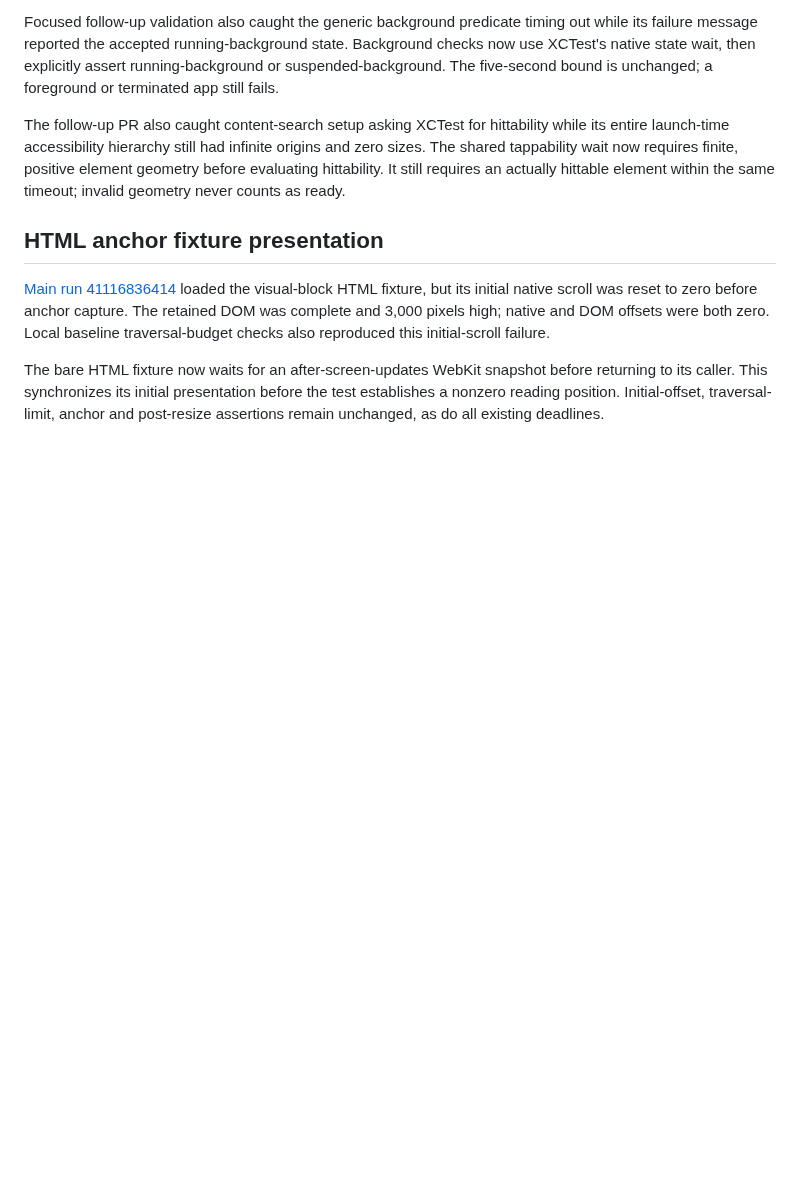
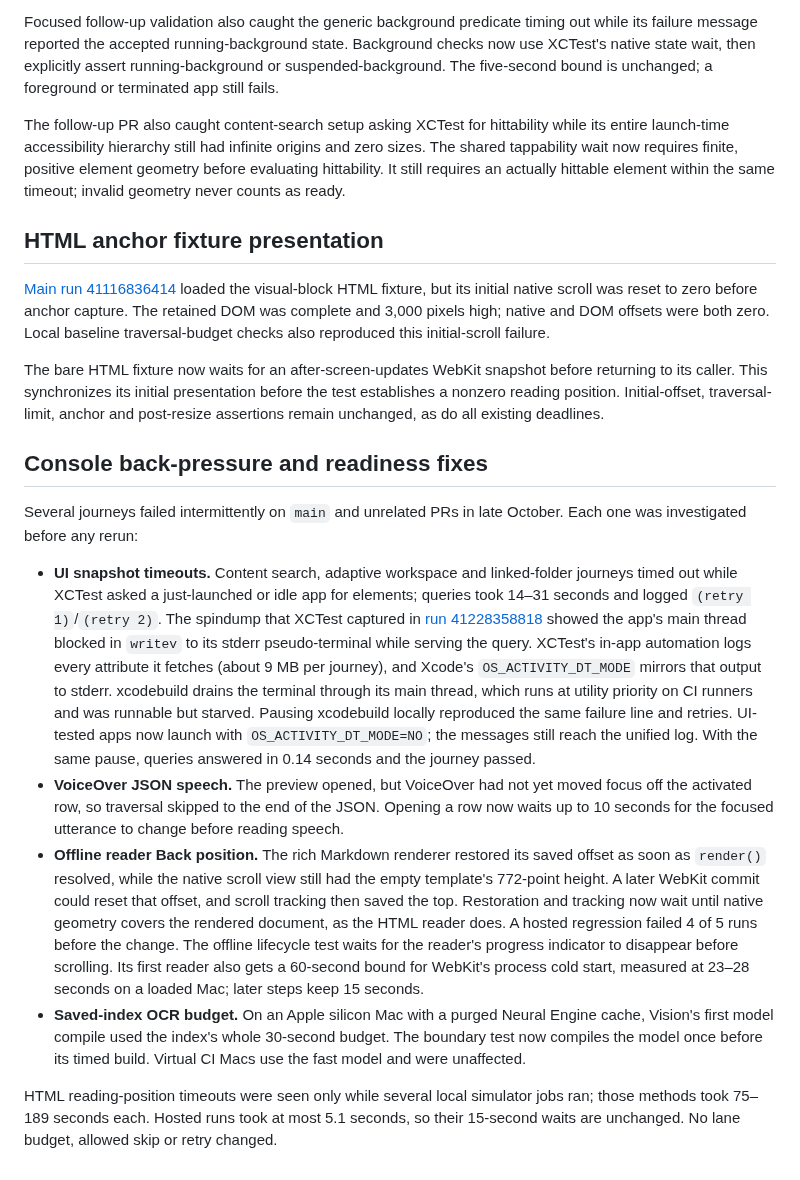
Before and after one commit to eyeb0l/RemoteFiles, a Markdown page: docs/CI.md, the part around the change. Rendered like a GitHub page; blank space fills up the shorter version.

Commit message:
Document the console back-pressure and readiness fixes
Co-Authored-By: Claude Opus 5.5 <noreply@anthropic.com>

```diff
--- a/docs/CI.md
+++ b/docs/CI.md
@@ -384,3 +384,41 @@ The bare HTML fixture now waits for an after-screen-updates WebKit snapshot
 before returning to its caller. This synchronizes its initial presentation before
 the test establishes a nonzero reading position. Initial-offset, traversal-limit,
 anchor and post-resize assertions remain unchanged, as do all existing deadlines.
+
+## Console back-pressure and readiness fixes
+
+Several journeys failed intermittently on `main` and unrelated PRs in late October.
+Each one was investigated before any rerun:
+
+- **UI snapshot timeouts.** Content search, adaptive workspace and linked-folder
+  journeys timed out while XCTest asked a just-launched or idle app for elements;
+  queries took 14–31 seconds and logged `(retry 1)`/`(retry 2)`. The spindump that
+  XCTest captured in [run 41228358818](https://github.com/eyeb0l/RemoteFiles/actions/runs/41228358818)
+  showed the app's main thread blocked in `writev` to its stderr pseudo-terminal while
+  serving the query. XCTest's in-app automation logs every attribute it fetches (about
+  9 MB per journey), and Xcode's `OS_ACTIVITY_DT_MODE` mirrors that output to stderr.
+  xcodebuild drains the terminal through its main thread, which runs at utility priority
+  on CI runners and was runnable but starved. Pausing xcodebuild locally reproduced the
+  same failure line and retries. UI-tested apps now launch with `OS_ACTIVITY_DT_MODE=NO`;
+  the messages still reach the unified log. With the same pause, queries answered in
+  0.14 seconds and the journey passed.
+- **VoiceOver JSON speech.** The preview opened, but VoiceOver had not yet moved focus
+  off the activated row, so traversal skipped to the end of the JSON. Opening a row now
+  waits up to 10 seconds for the focused utterance to change before reading speech.
+- **Offline reader Back position.** The rich Markdown renderer restored its saved offset
+  as soon as `render()` resolved, while the native scroll view still had the empty
+  template's 772-point height. A later WebKit commit could reset that offset, and scroll
+  tracking then saved the top. Restoration and tracking now wait until native geometry
+  covers the rendered document, as the HTML reader does. A hosted regression failed 4 of
+  5 runs before the change. The offline lifecycle test waits for the reader's progress
+  indicator to disappear before scrolling. Its first reader also gets a 60-second bound
+  for WebKit's process cold start, measured at 23–28 seconds on a loaded Mac; later steps
+  keep 15 seconds.
+- **Saved-index OCR budget.** On an Apple silicon Mac with a purged Neural Engine cache,
+  Vision's first model compile used the index's whole 30-second budget. The boundary test
+  now compiles the model once before its timed build. Virtual CI Macs use the fast model
+  and were unaffected.
+
+HTML reading-position timeouts were seen only while several local simulator jobs ran;
+those methods took 75–189 seconds each. Hosted runs took at most 5.1 seconds, so their
+15-second waits are unchanged. No lane budget, allowed skip or retry changed.
```
Also changed, not shown: docs/AUTOMATED_ACCEPTANCE.md (+2 -1 lines).
